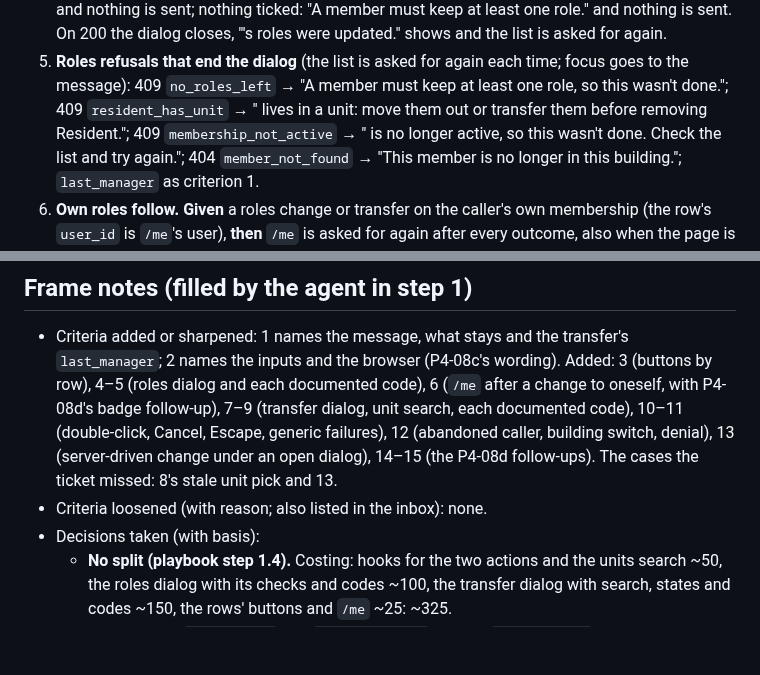
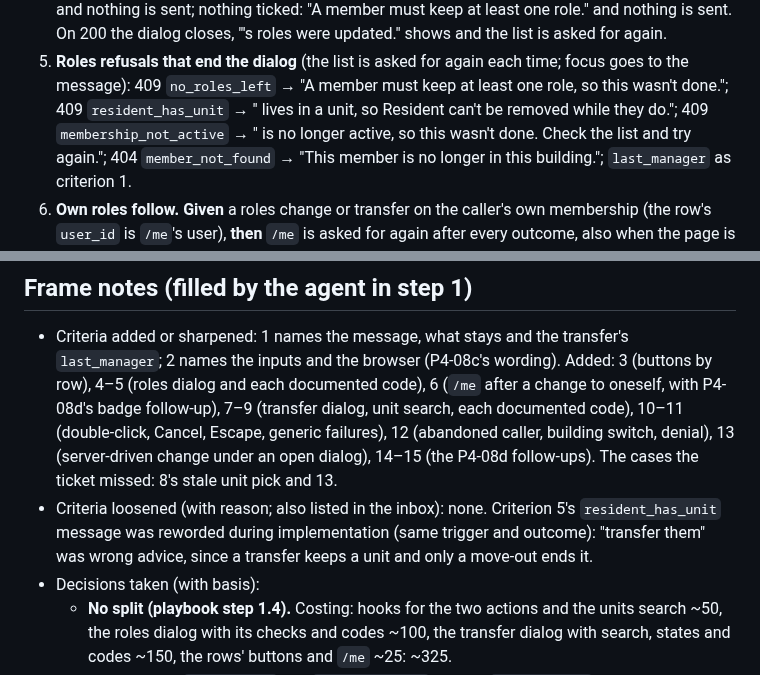
Before and after one commit to JamesSoh2000/Condo-app-revised, a Markdown page: docs/tickets/P4-08e-member-roles-and-transfer.md, 2 parts joined by grey strips. Drawn GitHub-style; blank space fills up the shorter version.

Commit message:
docs(tickets): P4-08e criterion 5 message names no wrong remedy [P4-08e]

```diff
--- a/docs/tickets/P4-08e-member-roles-and-transfer.md
+++ b/docs/tickets/P4-08e-member-roles-and-transfer.md
@@ -61,7 +61,7 @@ Managers change a member's roles and move a resident to another unit from the me
    shows and the list is asked for again.
 5. **Roles refusals that end the dialog** (the list is asked for again each time; focus goes to the
    message): 409 `no_roles_left` → "A member must keep at least one role, so this wasn't done."; 409
-   `resident_has_unit` → "<name> lives in a unit: move them out or transfer them before removing Resident.";
+   `resident_has_unit` → "<name> lives in a unit, so Resident can't be removed while they do.";
    409 `membership_not_active` → "<name> is no longer active, so this wasn't done. Check the list and try
    again."; 404 `member_not_found` → "This member is no longer in this building."; `last_manager` as
    criterion 1.
@@ -132,7 +132,9 @@ page guard (a non-manager gets `/403` and no request), and row 10 as criteria 10
   dialog, unit search, each documented code), 10–11 (double-click, Cancel, Escape, generic failures), 12
   (abandoned caller, building switch, denial), 13 (server-driven change under an open dialog), 14–15 (the
   P4-08d follow-ups). The cases the ticket missed: 8's stale unit pick and 13.
-- Criteria loosened (with reason; also listed in the inbox): none.
+- Criteria loosened (with reason; also listed in the inbox): none. Criterion 5's `resident_has_unit` message was
+  reworded during implementation (same trigger and outcome): "transfer them" was wrong advice, since a transfer keeps
+  a unit and only a move-out ends it.
 - Decisions taken (with basis):
   - **No split (playbook step 1.4).** Costing: hooks for the two actions and the units search ~50, the roles
     dialog with its checks and codes ~100, the transfer dialog with search, states and codes ~150, the
```
